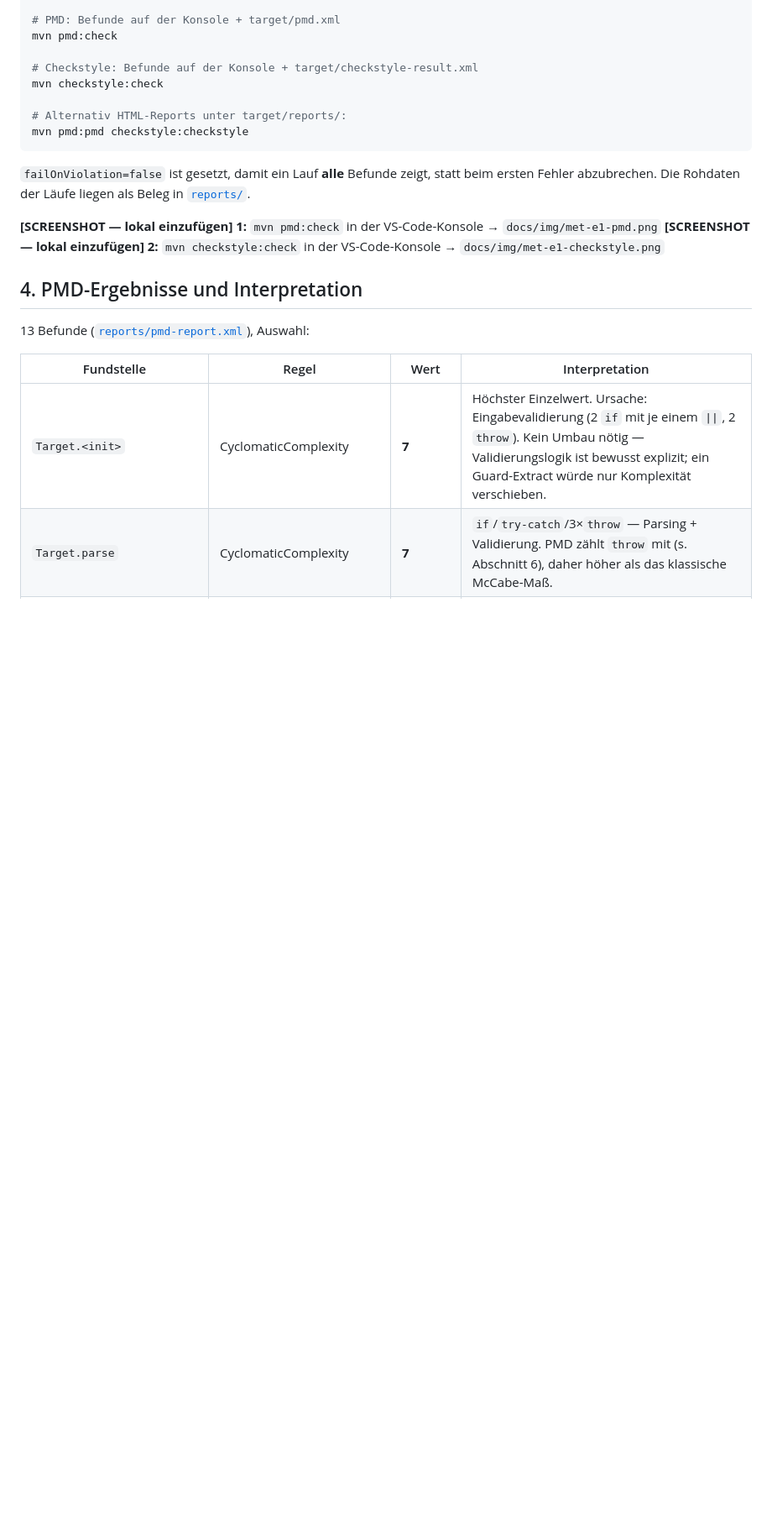
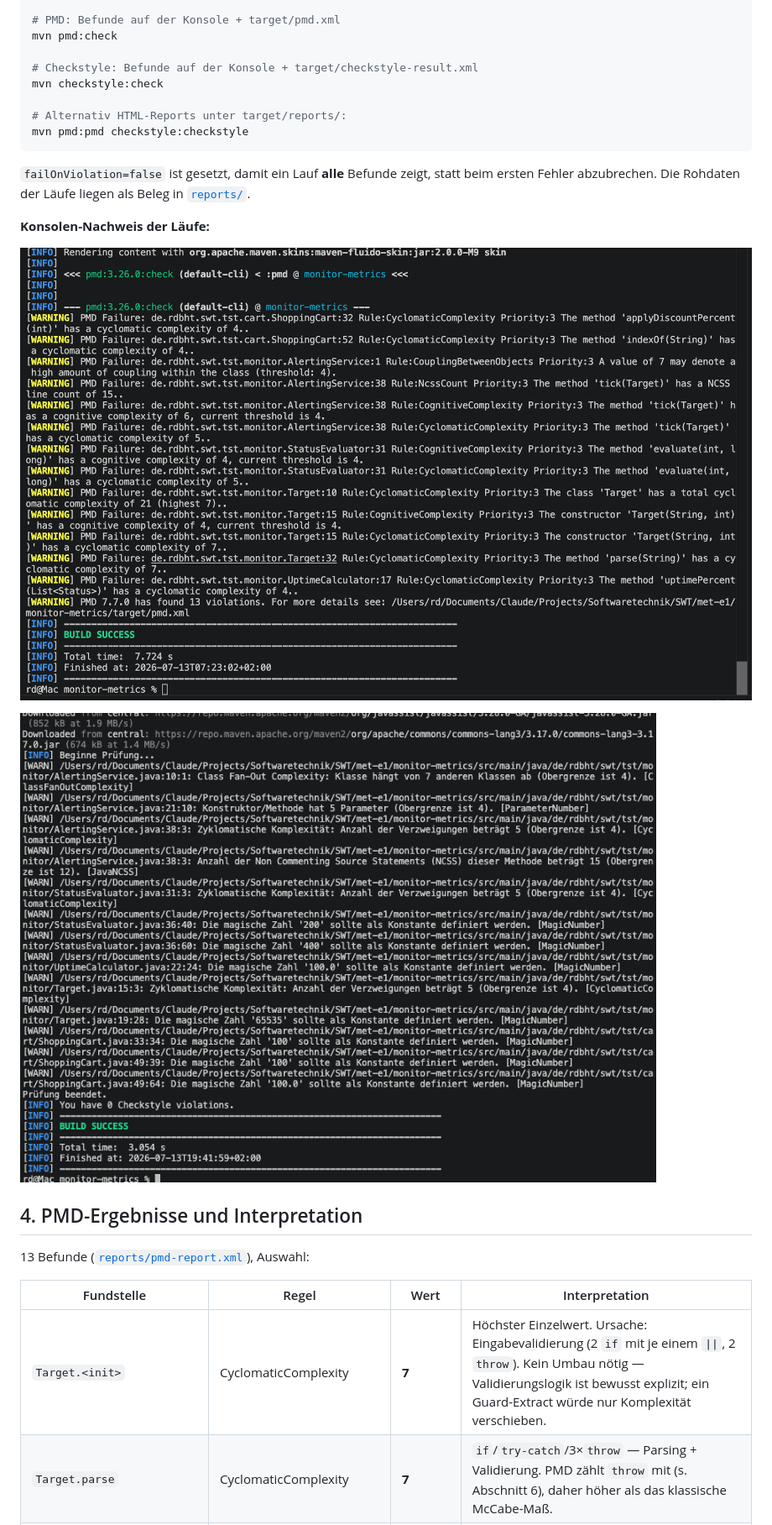
Before and after one commit to RDBHT/SWT, a Markdown page: met-e1/README.md, the part around one of its changes. Shown at 84% size. GitHub-like rendering; pictures changed too: docs/img/met-e1-checkstyle.png (added), docs/img/met-e1-pmd.png (added); blank space fills up the shorter version.

Commit message:
docs(met-e1): Konsolen-Screenshots (PMD, Checkstyle) eingebunden

```diff
--- a/met-e1/README.md
+++ b/met-e1/README.md
@@ -65,8 +65,11 @@ mvn pmd:pmd checkstyle:checkstyle
 statt beim ersten Fehler abzubrechen. Die Rohdaten der Läufe liegen als Beleg
 in [`reports/`](./reports).
 
-**[SCREENSHOT — lokal einzufügen] 1:** `mvn pmd:check` in der VS-Code-Konsole → `docs/img/met-e1-pmd.png`
-**[SCREENSHOT — lokal einzufügen] 2:** `mvn checkstyle:check` in der VS-Code-Konsole → `docs/img/met-e1-checkstyle.png`
+**Konsolen-Nachweis der Läufe:**
+
+![mvn pmd:check — 13 Befunde, BUILD SUCCESS](../docs/img/met-e1-pmd.png)
+
+![mvn checkstyle:check — Befunde als WARN, BUILD SUCCESS](../docs/img/met-e1-checkstyle.png)
 
 ## 4. PMD-Ergebnisse und Interpretation
 
```
Also changed, not shown: other parts of met-e1/README.md (+4 -4 lines), 1 other file.
